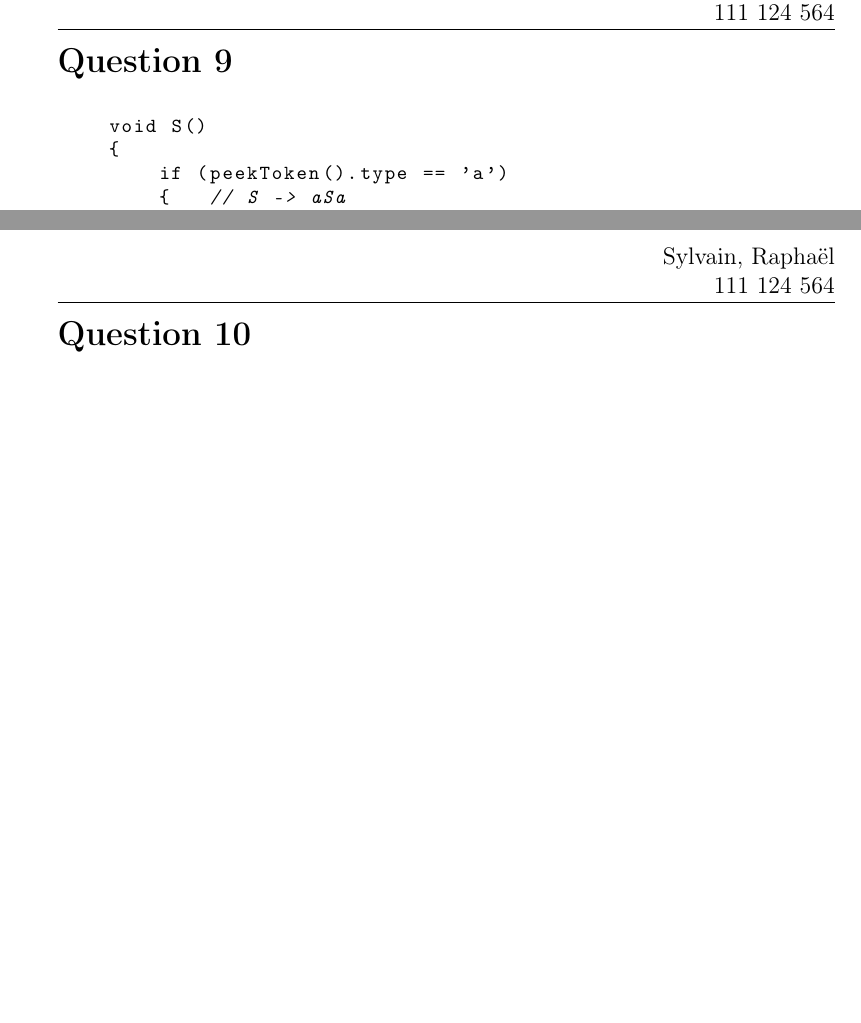
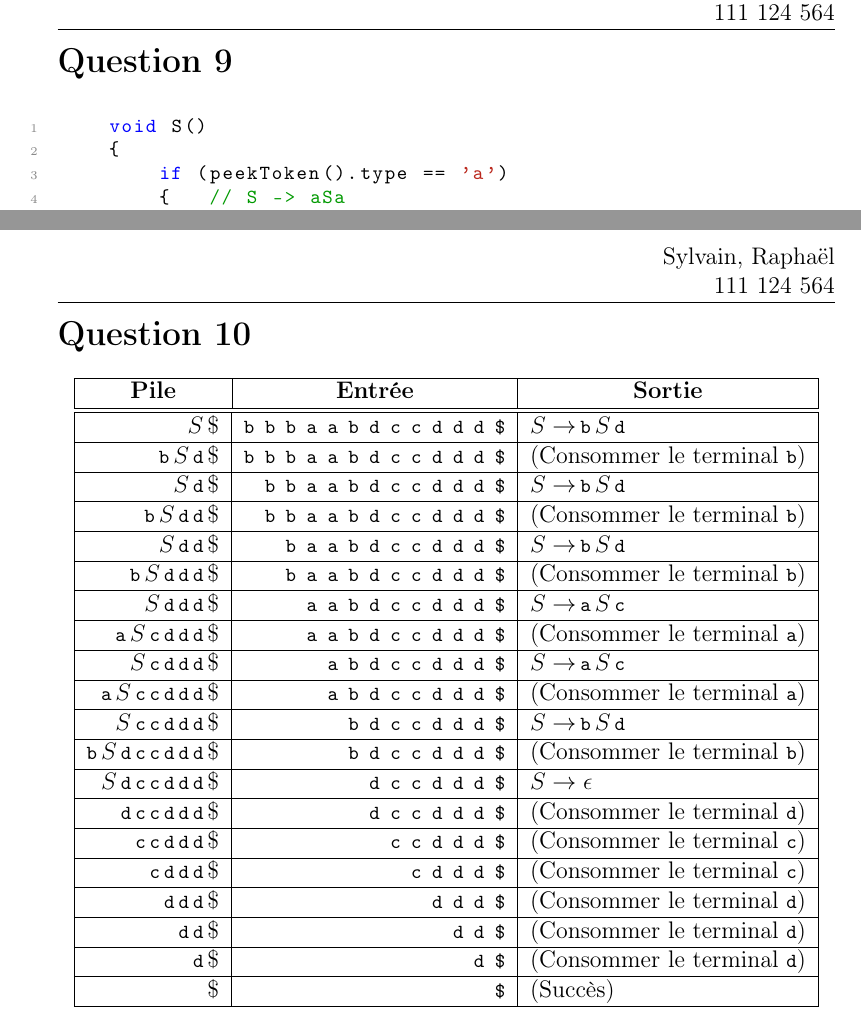
Before and after one commit to LordCatzorz/IFT-3101-TP1, a LaTeX document (main.tex, which reads subfiles/question10.tex): two parts of pages 20 and 21 of 23, joined at a grey line, cut so that both start at the same text, the shorter picture padded with empty space. Compiled offline with pdfLaTeX.

Commit message:
Question 10

```diff
--- a/main.tex
+++ b/main.tex
@@ -60,7 +60,6 @@
 %% Autre
 \newcommand{\BigO}{\mathcal{O}}
 \newcommand{\Natural}{\mathbb{N}}
-\lstset{language=C++,basicstyle=\footnotesize\ttfamily}
 \providecommand{\floor}[1]{\left \lfloor #1 \right \rfloor }
 \providecommand{\ceil}[1]{\left \lceil #1 \right \rceil }
 \providecommand{\pars}[1]{\left ( #1 \right ) }
--- a/subfiles/question10.tex
+++ b/subfiles/question10.tex
@@ -3,4 +3,95 @@
 
 \begin{document}
 \section*{Question 10}
+
+\begin{center}
+    \begin{tabular}{|r|r|l|}
+        \hline
+        \multicolumn{1}{|c}{\bf Pile} &
+        \multicolumn{1}{|c|}{\bf Entrée} &
+        \multicolumn{1}{c|}{\bf Sortie} \\
+        \hline
+        \hline
+            $S \, \$ $ &
+            {\lstinline[]!b b b a a b d c c d d d $!}&
+            $ S \rightarrow \,$\lstinline[]!b!$\,S\,$\lstinline[]!d!\\
+        \hline
+            \lstinline[]!b!$\,S\,$\lstinline[]!d!$\, \$$  &
+            {\lstinline[]!b b b a a b d c c d d d $!}&
+            (Consommer le terminal \lstinline[]!b!)\\
+        \hline
+            $S\,$\lstinline[]!d!$\, \$$  &
+            {\lstinline[]!b b a a b d c c d d d $!}&
+            $ S \rightarrow \,$\lstinline[]!b!$\,S\,$\lstinline[]!d!\\
+        \hline
+            \lstinline[]!b!$\,S\,$\lstinline[]!d!$\,$\lstinline[]!d!$\, \$$  &
+            {\lstinline[]!b b a a b d c c d d d $!}&
+            (Consommer le terminal \lstinline[]!b!)\\
+        \hline
+            $S\,$\lstinline[]!d!$\,$\lstinline[]!d!$\, \$$  &
+            {\lstinline[]!b a a b d c c d d d $!}&
+            $ S \rightarrow \,$\lstinline[]!b!$\,S\,$\lstinline[]!d!\\
+        \hline
+            \lstinline[]!b!$\,S\,$\lstinline[]!d!$\,$\lstinline[]!d!$\,$\lstinline[]!d!$\, \$$  &
+            {\lstinline[]!b a a b d c c d d d $!}&
+            (Consommer le terminal \lstinline[]!b!)\\
+        \hline
+            $S\,$\lstinline[]!d!$\,$\lstinline[]!d!$\,$\lstinline[]!d!$\, \$$  &
+            {\lstinline[]!a a b d c c d d d $!}&
+            $ S \rightarrow \,$\lstinline[]!a!$\,S\,$\lstinline[]!c!\\
+        \hline
+            \lstinline[]!a!$\,S\,$\lstinline[]!c!$\,$\lstinline[]!d!$\,$\lstinline[]!d!$\,$\lstinline[]!d!$\, \$$  &
+            {\lstinline[]!a a b d c c d d d $!}&
+            (Consommer le terminal \lstinline[]!a!)\\
+        \hline
+            $S\,$\lstinline[]!c!$\,$\lstinline[]!d!$\,$\lstinline[]!d!$\,$\lstinline[]!d!$\, \$$  &
+            {\lstinline[]!a b d c c d d d $!}&
+            $ S \rightarrow \,$\lstinline[]!a!$\,S\,$\lstinline[]!c!\\
+        \hline
+            \lstinline[]!a!$\,S\,$\lstinline[]!c!$\,$\lstinline[]!c!$\,$\lstinline[]!d!$\,$\lstinline[]!d!$\,$\lstinline[]!d!$\, \$$  &
+            {\lstinline[]!a b d c c d d d $!}&
+            (Consommer le terminal \lstinline[]!a!)\\
+        \hline
+            $S\,$\lstinline[]!c!$\,$\lstinline[]!c!$\,$\lstinline[]!d!$\,$\lstinline[]!d!$\,$\lstinline[]!d!$\, \$$  &
+            {\lstinline[]!b d c c d d d $!}&
+            $ S \rightarrow \,$\lstinline[]!b!$\,S\,$\lstinline[]!d!\\
+        \hline
+            \lstinline[]!b!$\,S\,$\lstinline[]!d!$\,$\lstinline[]!c!$\,$\lstinline[]!c!$\,$\lstinline[]!d!$\,$\lstinline[]!d!$\,$\lstinline[]!d!$\, \$$  &
+            {\lstinline[]!b d c c d d d $!}&
+            (Consommer le terminal \lstinline[]!b!)\\
+        \hline
+            $S\,$\lstinline[]!d!$\,$\lstinline[]!c!$\,$\lstinline[]!c!$\,$\lstinline[]!d!$\,$\lstinline[]!d!$\,$\lstinline[]!d!$\, \$$  &
+            {\lstinline[]!d c c d d d $!}&
+            $ S \rightarrow \epsilon $\\
+        \hline
+            \lstinline[]!d!$\,$\lstinline[]!c!$\,$\lstinline[]!c!$\,$\lstinline[]!d!$\,$\lstinline[]!d!$\,$\lstinline[]!d!$\, \$$  &
+            {\lstinline[]!d c c d d d $!}&
+            (Consommer le terminal \lstinline[]!d!)\\
+        \hline
+            \lstinline[]!c!$\,$\lstinline[]!c!$\,$\lstinline[]!d!$\,$\lstinline[]!d!$\,$\lstinline[]!d!$\, \$$  &
+            {\lstinline[]!c c d d d $!}&
+            (Consommer le terminal \lstinline[]!c!)\\
+        \hline
+            \lstinline[]!c!$\,$\lstinline[]!d!$\,$\lstinline[]!d!$\,$\lstinline[]!d!$\, \$$  &
+            {\lstinline[]!c d d d $!}&
+            (Consommer le terminal \lstinline[]!c!)\\
+        \hline
+            \lstinline[]!d!$\,$\lstinline[]!d!$\,$\lstinline[]!d!$\, \$$  &
+            {\lstinline[]!d d d $!}&
+            (Consommer le terminal \lstinline[]!d!)\\
+        \hline
+            \lstinline[]!d!$\,$\lstinline[]!d!$\, \$$  &
+            {\lstinline[]!d d $!}&
+            (Consommer le terminal \lstinline[]!d!)\\
+        \hline
+            \lstinline[]!d!$\, \$$  &
+            {\lstinline[]!d $!}&
+            (Consommer le terminal \lstinline[]!d!)\\
+        \hline
+            $\$$  &
+            {\lstinline[]!$!}&
+            (Succès)\\
+        \hline
+    \end{tabular}
+\end{center}
 \end{document}
```
Also changed, not shown: main.tex (18 more changed lines).
